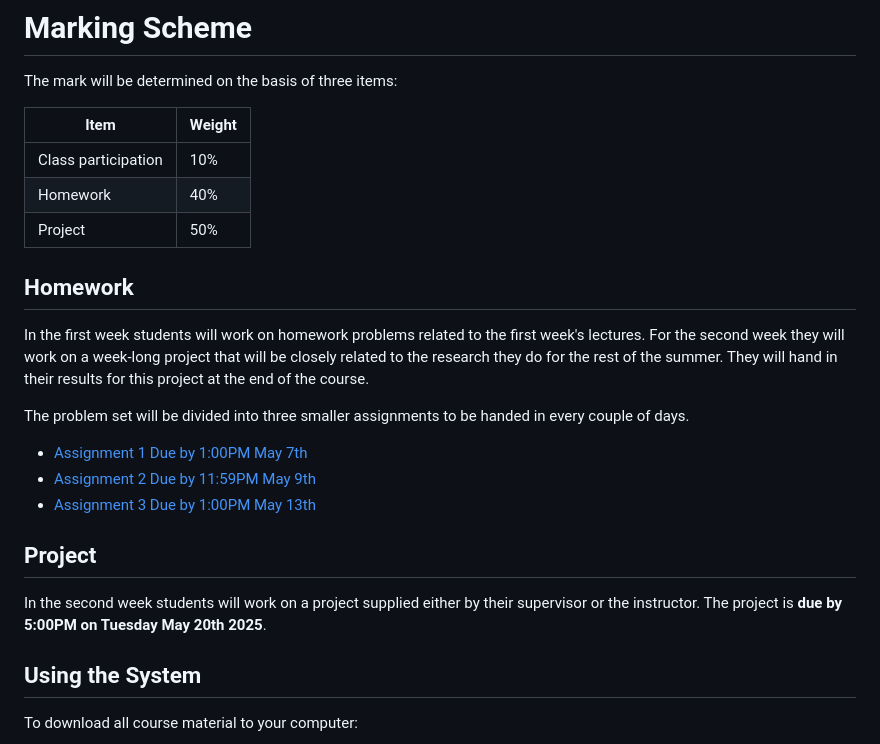
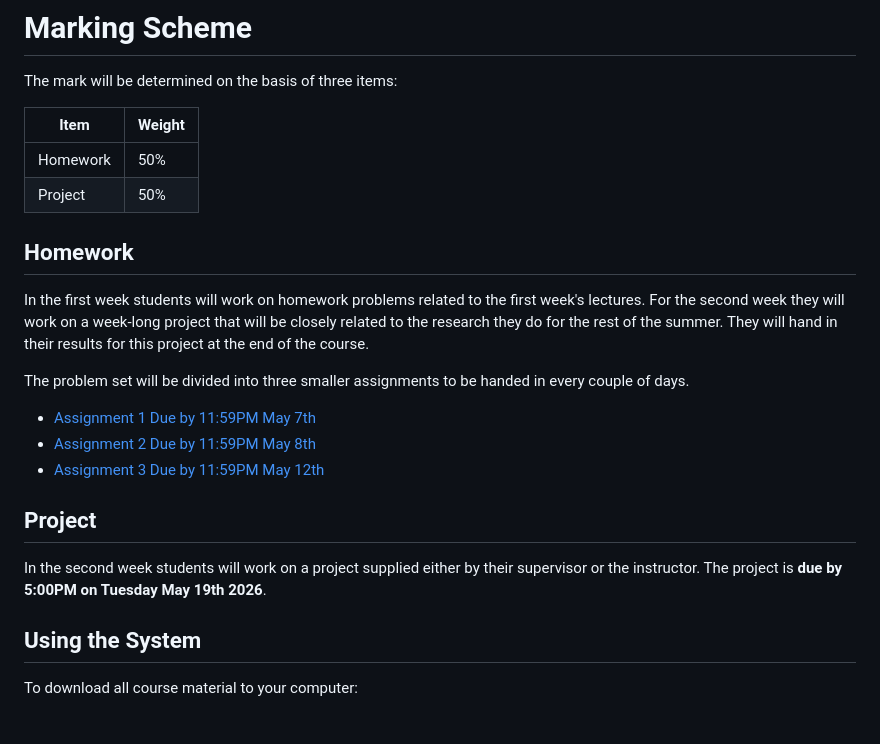
Before and after one commit to CITA/CTA200H, a Markdown page: syllabi/syllabus-2026.md, the part around the change. Drawn GitHub-style.

```diff
--- a/syllabi/syllabus-2026.md
+++ b/syllabi/syllabus-2026.md
@@ -47,8 +47,7 @@ The mark will be determined on the basis of three items:
 
 | Item                | Weight |
 |---------------------|--------|
-| Class participation | 10%    |
-| Homework            | 40%    |
+| Homework            | 50%    |
 | Project             | 50%    |
 
 ## Homework
@@ -59,14 +58,14 @@ They will hand in their results for this project at the end of the course.
 
 The problem set will be divided into three smaller assignments to be handed in every couple of days.
 
-* [Assignment 1 Due by 1:00PM May 7th](https://github.com/CITA/CTA200H/blob/master/assignments/assignment_1.md)
-* [Assignment 2 Due by 11:59PM May 9th](https://github.com/CITA/CTA200H/blob/master/assignments/assignment_2.pdf)
-* [Assignment 3 Due by 1:00PM May 13th](https://github.com/CITA/CTA200H/blob/master/assignments/assignment_3.pdf)
+* [Assignment 1 Due by 11:59PM May 7th](https://github.com/CITA/CTA200H/blob/master/assignments/assignment_1.md)
+* [Assignment 2 Due by 11:59PM May 8th](https://github.com/CITA/CTA200H/blob/master/assignments/assignment_2.pdf)
+* [Assignment 3 Due by 11:59PM May 12th](https://github.com/CITA/CTA200H/blob/master/assignments/assignment_3.pdf)
 
 ## Project
 
 In the second week students will work on a project supplied either by their supervisor or the instructor.
-The project is **due by 5:00PM on Tuesday May 20th 2025**.
+The project is **due by 5:00PM on Tuesday May 19th 2026**.
 
 ## Using the System
 
```
